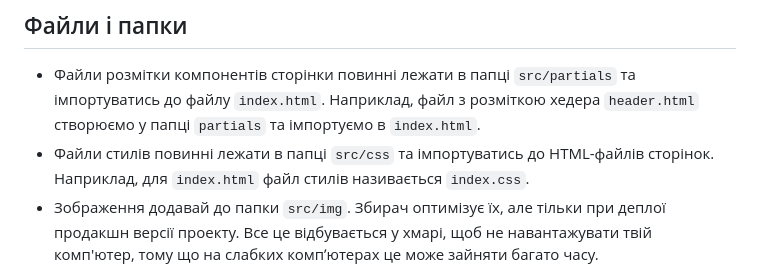
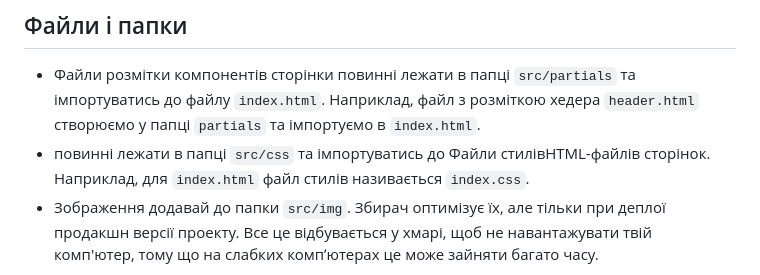
Before and after one commit to JohnRealy/project-Team4rever, a Markdown page: README.md, the part around the change. Drawn GitHub-style.

```diff
--- a/README.md
+++ b/README.md
@@ -49,7 +49,7 @@
 - Файли розмітки компонентів сторінки повинні лежати в папці `src/partials` та
   імпортуватись до файлу `index.html`. Наприклад, файл з розміткою хедера
   `header.html` створюємо у папці `partials` та імпортуємо в `index.html`.
-- Файли стилів повинні лежати в папці `src/css` та імпортуватись до HTML-файлів
+- повинні лежати в папці `src/css` та імпортуватись до Файли стилівHTML-файлів
   сторінок. Наприклад, для `index.html` файл стилів називається `index.css`.
 - Зображення додавай до папки `src/img`. Збирач оптимізує їх, але тільки при
   деплої продакшн версії проекту. Все це відбувається у хмарі, щоб не
```
